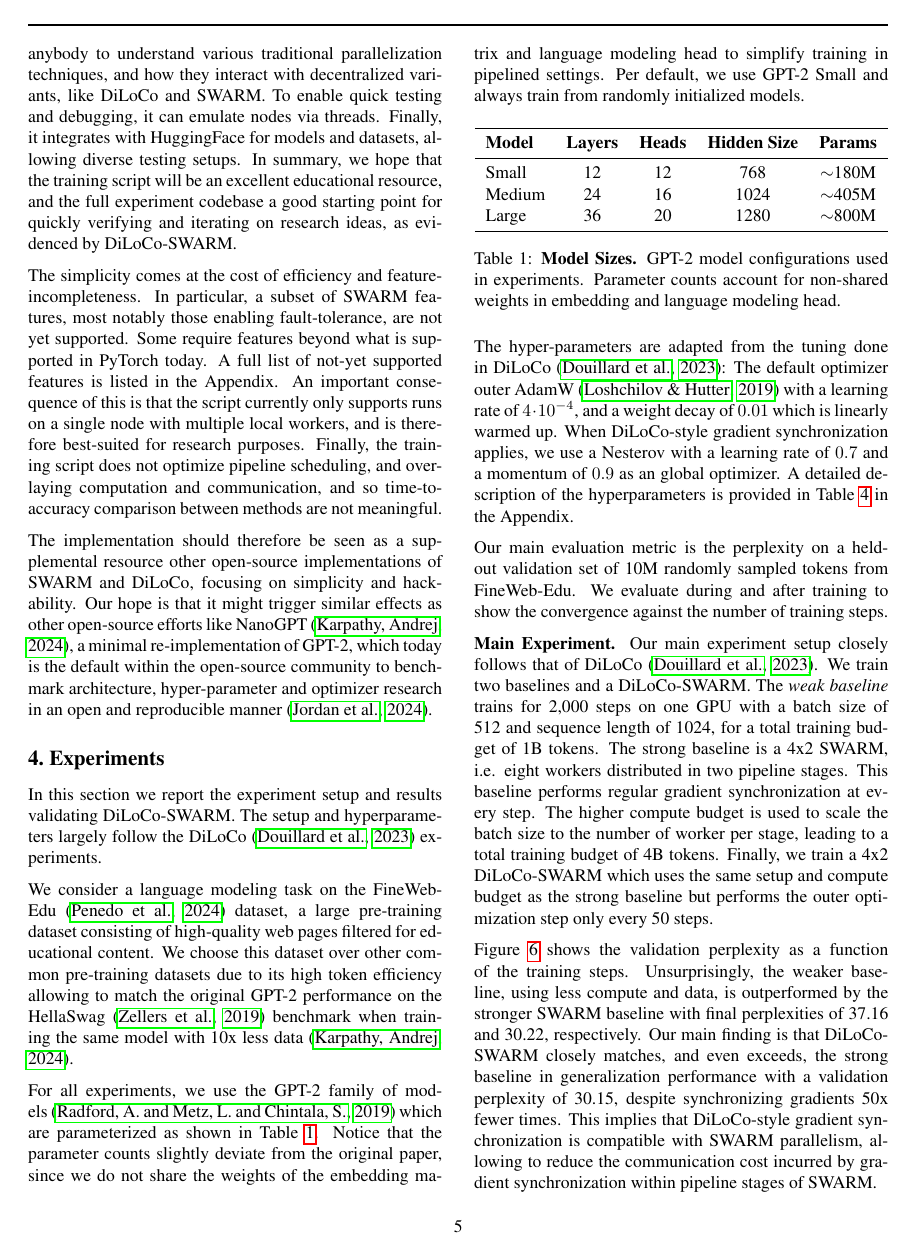
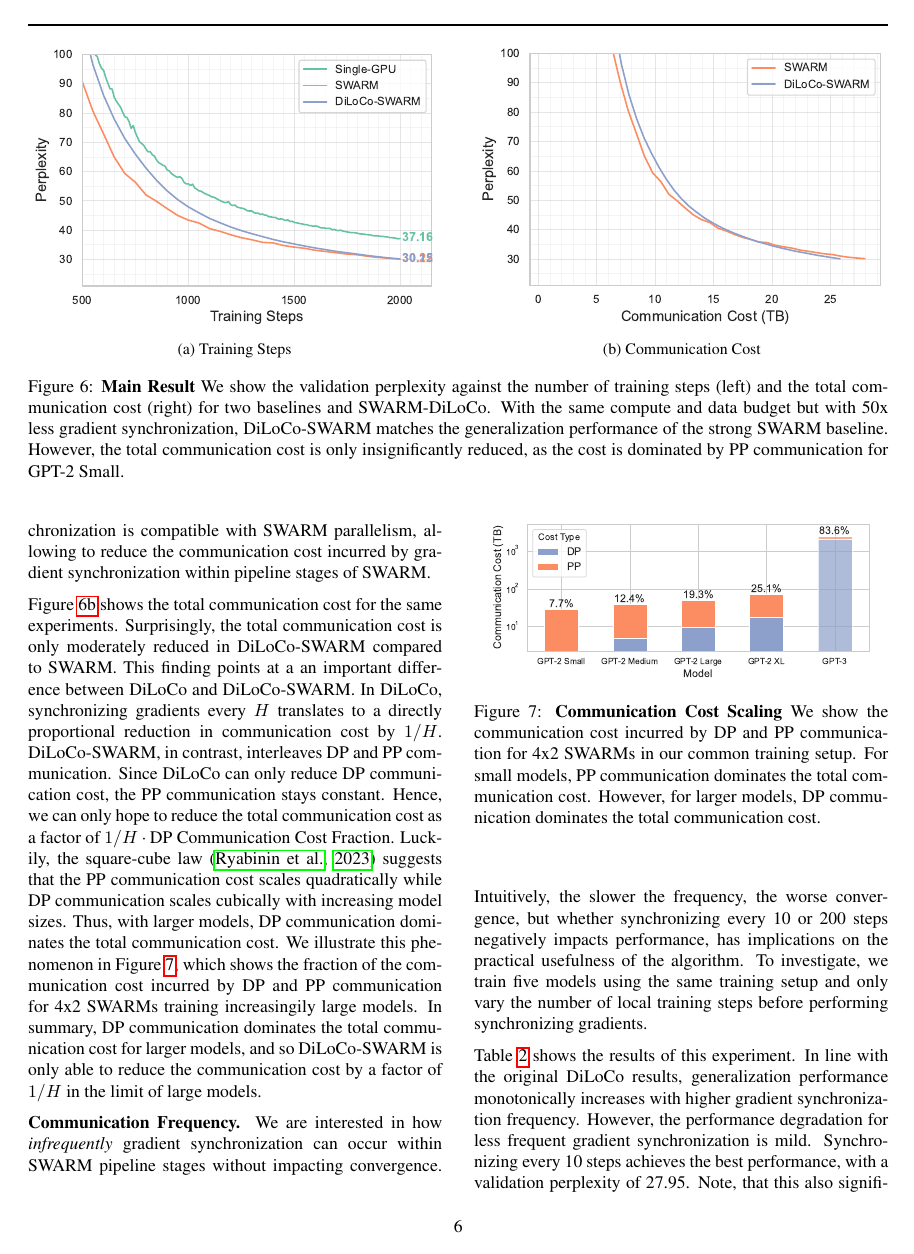
Before and after one commit to mikasenghaas/diloco-swarm, a LaTeX paper (report/report.tex): page 6 of 10 before the commit and page 7 of 11 after it. Compiled offline with pdfLaTeX.

Commit message:
Add communication cost results and plots

```diff
--- a/report/report.tex
+++ b/report/report.tex
@@ -567,14 +567,8 @@ We consider a language modeling task on the FineWeb-Edu~\cite{penedo2024fineweb}
 dataset, a large pre-training dataset consisting of high-quality web pages
 filtered for educational content. We choose this dataset over other common
 pre-training datasets due to its high token efficiency allowing to match the
-original GPT-2 performance on the
-HellaSwag~\cite{zellers2019hellaswag} benchmark when training the same model with 10x
-less data~\cite{karpathy2024nanogpt}.
+original GPT-2 performance on the HellaSwag~\cite{zellers2019hellaswag}
+benchmark when training the same model with 10x less
+data~\cite{karpathy2024nanogpt}.
 
 % Model
-For all experiments, we use the GPT-2 family of models~\cite{radford2019gpt2} which
-are parameterized as shown in Table~\ref{tab:models}. Notice that the parameter
-counts slightly deviate from the original paper, since we do not share the
-weights of the embedding matrix and language modeling head to simplify training
-in pipelined settings. Per default, we use GPT-2 Small and always train from
-randomly initialized models.
@@ -586,55 +588,71 @@ randomly initialized models.
 \toprule
 \textbf{Model} & \textbf{Layers} & \textbf{Heads} & \textbf{Hidden Size} & \textbf{Params} \\
 \midrule
+Tiny & 4 & 4 & 128 & $\sim$14M \\
 Small & 12 & 12 & 768 & $\sim$180M \\
 Medium & 24 & 16 & 1024 & $\sim$405M \\
 Large & 36 & 20 & 1280 & $\sim$800M \\
 \bottomrule
 \end{tabular}
 \caption{\textbf{Model Sizes.} GPT-2 model configurations used in experiments.
-Parameter counts account for non-shared weights in embedding and language
+Parameter counts account for non-shared weights of embedding matrix and language
 modeling head.}
 \label{tab:models}
 \end{table}
 
 % Hyper-parameters
 The hyper-parameters are adapted from the tuning done in
-DiLoCo~\cite{douillard2023diloco}: The default optimizer outer
-AdamW~\cite{loshchilov2019adamw} with a learning rate of $4\cdot 10^{-4}$, and a
-weight decay of $0.01$ which is linearly warmed up. When DiLoCo-style gradient
-synchronization applies, we use a Nesterov with a learning rate of $0.7$ and a
-momentum of $0.9$ as an global optimizer. A detailed description of the
-hyperparameters is provided in Table~\ref{tab:hyperparameters} in the Appendix.
+DiLoCo~\cite{douillard2023diloco}: The default local optimizer is
+AdamW~\cite{loshchilov2019adamw} with a linearly warmed up learning rate of
+$4\cdot 10^{-4}$, and a weight decay of $0.01$. When DiLoCo is active, we use a
+Nesterov with a learning rate of $0.7$ and a momentum of $0.9$ as the global
+optimizer. A detailed description of the hyperparameters is provided in
+Table~\ref{tab:hyperparameters} in the Appendix.
 
 % Evaluation
 Our main evaluation metric is the perplexity on a held-out validation set of 10M
 randomly sampled tokens from FineWeb-Edu. We evaluate during and after training
-to show the convergence against the number of training steps.
+to show the convergence against the number of training steps, as well as the
+total communication cost.
 
 % Main Experiment: DiLoCo-SWARM
 \textbf{Main Experiment.} Our main experiment setup closely follows that of
-DiLoCo~\cite{douillard2023diloco}. We train two baselines and a DiLoCo-SWARM. The
-\textit{weak baseline} trains for 2,000 steps on one GPU with a batch size of
-512 and sequence length of 1024, for a total training budget of 1B tokens. The
-strong baseline is a 4x2 SWARM, i.e. eight workers distributed in two pipeline
+DiLoCo~\cite{douillard2023diloco}. We train two baselines and a DiLoCo-SWARM.
+The weak baseline trains for 2,000 steps on one GPU with a batch size of 512 and
+sequence length of 1024, for a total data budget of 1B tokens. The strong
+baseline is a 4x2 SWARM, i.e. eight workers distributed evenly into two pipeline
 stages. This baseline performs regular gradient synchronization at every step.
-The higher compute budget is used to scale the batch size to the number of
-worker per stage, leading to a total training budget of 4B tokens. Finally, we
-train a 4x2 DiLoCo-SWARM which uses the same setup and compute budget as the
-strong baseline but performs the outer optimization step only every 50 steps.
+The higher compute budget is used to scale the batch size to the number of nodes
+per stage, leading to a total training budget of 4B tokens. Finally, we train a
+4x2 DiLoCo-SWARM which is identical to the strong baseline but performs outer
+optimization steps every 50 steps.
 
 \begin{figure*}[t]
   \centering
-  \includegraphics[width=0.8\textwidth]{figures/experiment1.png}
+  \begin{subfigure}[b]{0.48\textwidth}
+    \centering
+    \includegraphics[width=\textwidth]{figures/experiment1-1.pdf}
+    \caption{Training Steps}
+    \label{fig:experiment1-1}
+  \end{subfigure}
+  \hfill
+  \begin{subfigure}[b]{0.48\textwidth}
+    \centering
+    \includegraphics[width=\textwidth]{figures/experiment1-2.pdf}
+    \caption{Communication Cost}
+    \label{fig:experiment1-2}
+  \end{subfigure}
   \caption{\textbf{Main Result} We show the validation perplexity against the
-  number of training steps for two baselines and SWARM-DiLoCo. With the same
-  compute and data budget but with 50x less gradient synchronization,
-  DiLoCo-SWARM matches the generalization performance of the strong SWARM
-  baseline.}
+  number of training steps (left) and the total communication cost (right) for
+  two baselines and SWARM-DiLoCo. With the same compute and data budget but with
+  50x less gradient synchronization, DiLoCo-SWARM matches the generalization
+  performance of the strong SWARM baseline. However, the total communication
+  cost is only insignificantly reduced, as the cost is dominated by PP
+  communication for GPT-2 Small.}
   \label{fig:experiment1}
 \end{figure*}
 
-Figure~\ref{fig:experiment1} shows the validation perplexity as a function of
+Figure~\ref{fig:experiment1-1} shows the validation perplexity as a function of
 the training steps. Unsurprisingly, the weaker baseline, using less compute and
 data, is outperformed by the stronger SWARM baseline with final perplexities of
 37.16 and 30.22, respectively. Our main finding is that DiLoCo-SWARM closely
@@ -643,6 +661,37 @@ with a validation perplexity of 30.15, despite synchronizing gradients 50x fewer
 times. This implies that DiLoCo-style gradient synchronization is compatible
 with SWARM parallelism, allowing to reduce the communication cost incurred by
 gradient synchronization within pipeline stages of SWARM.
+
+Figure~\ref{fig:experiment1-2} shows the total communication cost for the same
+experiments. Surprisingly, the total communication cost is only moderately
+reduced in DiLoCo-SWARM compared to SWARM. This finding points at a an important
+difference between DiLoCo and DiLoCo-SWARM. In DiLoCo, synchronizing gradients
+every $H$ translates to a directly proportional reduction in communication cost
+by $1/H$. DiLoCo-SWARM, in contrast, interleaves DP and PP communication. Since
+DiLoCo can only reduce DP communication cost, the PP communication stays
+constant.  Hence, we can only hope to reduce the total communication cost as a
+factor of $1/H \cdot \text{DP Communication Cost Fraction}$. Luckily, the
+square-cube law~\cite{ryabinin2023swarm} suggests that the PP communication cost
+scales quadratically while DP communication scales cubically with increasing
+model sizes. Thus, with larger models, DP communication dominates the total
+communication cost. We illustrate this phenomenon in
+Figure~\ref{fig:square-cube-law}, which shows the fraction of the communication
+cost incurred by DP and PP communication for 4x2 SWARMs training increasingily
+large models. In summary, DP communication dominates the total communication
+cost for larger models, and so DiLoCo-SWARM is only able to reduce the
+communication cost by a factor of $1/H$ in the limit of large models.
+
+\begin{figure}[ht]
+  \centering
+  \includegraphics[width=0.45\textwidth]{figures/square-cube-law.pdf}
+  \caption{\textbf{Communication Cost Scaling} We show the communication cost
+  incurred by DP and PP communication for 4x2 SWARMs in our common training
+  setup.  For small models, PP communication dominates the total communication
+  cost. However, for larger models, DP communication dominates the total
+  communication cost.}
+  \label{fig:square-cube-law}
+\end{figure}
+
 
 % Experiment 2: Ablation on communication frequency
 \textbf{Communication Frequency.} We are interested in how \textit{infrequently}
```
Also changed, not shown: configs/model/gpt2-large.toml (+3 -3 lines), report/figures/experiment1-1.pdf (added), report/figures/experiment1-2.pdf (added), report/figures/experiment1.png (deleted), report/figures/square-cube-law.pdf (added), report/report.tex (8 more changed lines), 1 other file.
